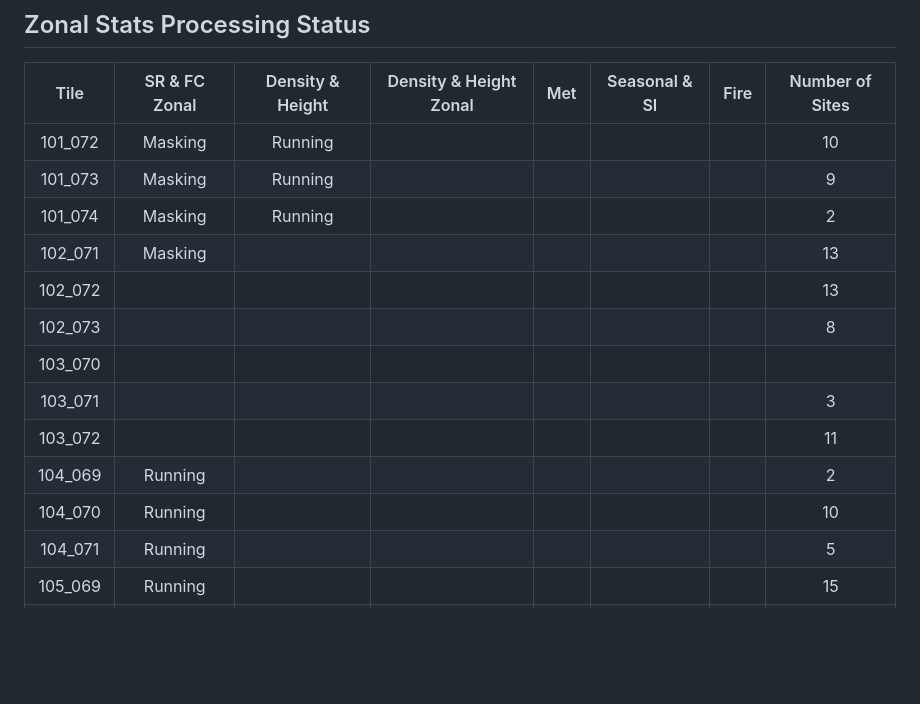
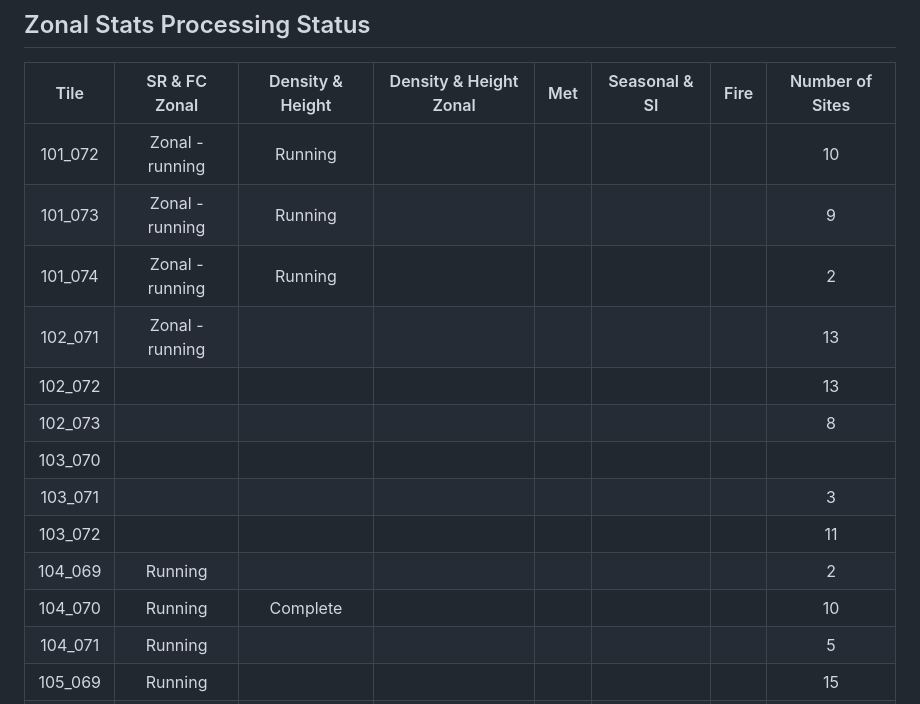
Before and after one commit to Robotmcgregor/biomass, a Markdown page: README.md, the part around the change. Drawn GitHub-style; blank space fills up the shorter version.

```diff
--- a/README.md
+++ b/README.md
@@ -122,17 +122,17 @@ check that the new location works?
 ## Zonal Stats Processing Status
 |Tile | SR & FC Zonal | Density & Height | Density & Height Zonal | Met | Seasonal & SI | Fire | Number of Sites |
 |:-:|:-:|:-:|:-:|:-:|:-:|:-:|:-:|
-| 101_072 | Masking | Running | | ||| 10 |
-| 101_073 | Masking | Running | | ||  | 9 |
-| 101_074 | Masking | Running | | || | 2|
-| 102_071 | Masking | | | || | 13|
+| 101_072 | Zonal - running | Running | | ||| 10 |
+| 101_073 | Zonal - running | Running | | ||  | 9 |
+| 101_074 | Zonal - running | Running | | || | 2|
+| 102_071 | Zonal - running | | | || | 13|
 | 102_072 | | | | | ||  13|
 | 102_073 | | | | | || 8|
 |103_070| | || | | | |12|
 |103_071| | | || | | 3|
 |103_072| | | || | | 11|
 |104_069| Running | | | || |  2|
-|104_070| Running | | | || | 10|
+|104_070| Running |Complete | | || | 10|
 |104_071| Running | | | | || 5|
 |105_069| Running | | | | || 15|
 |105_070| | Complete | ||||10|
```
